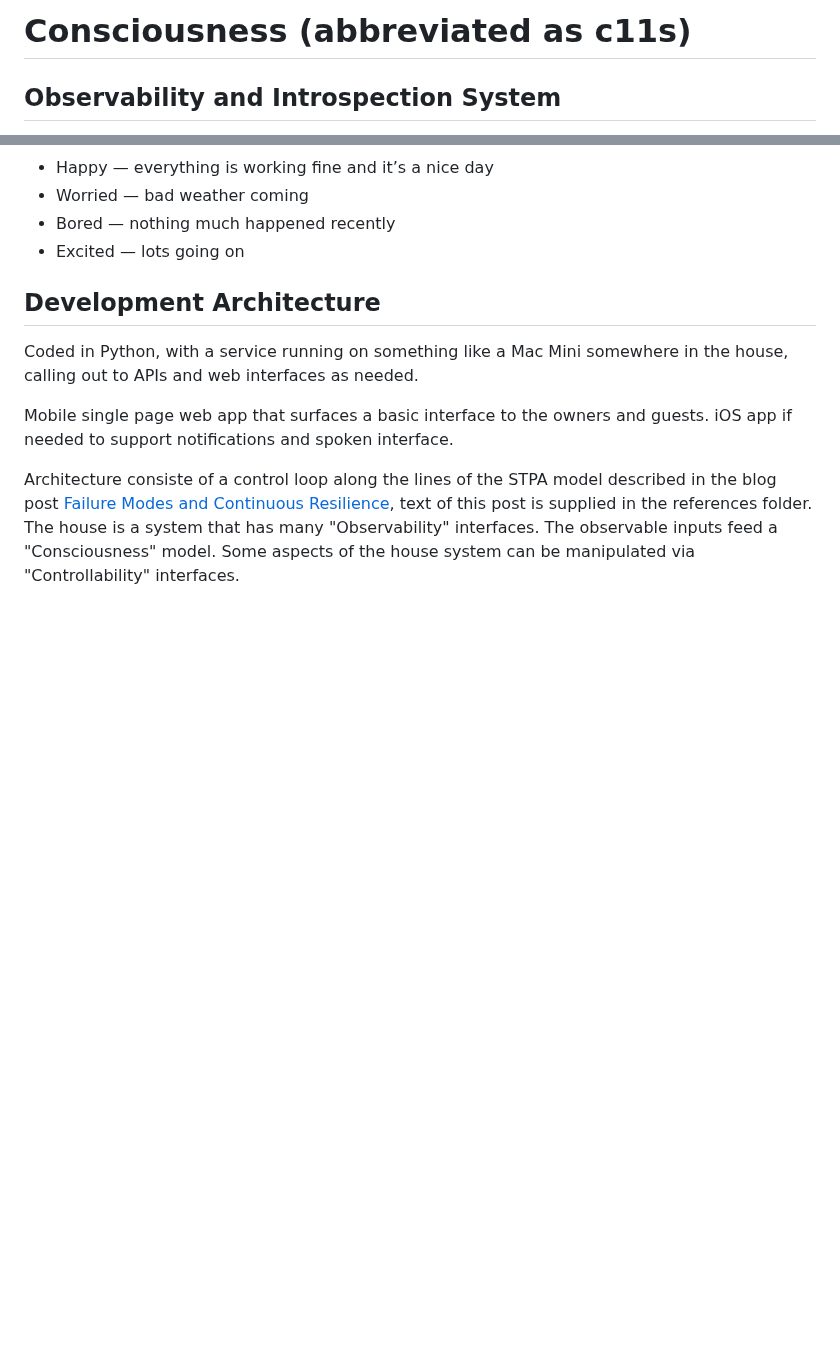
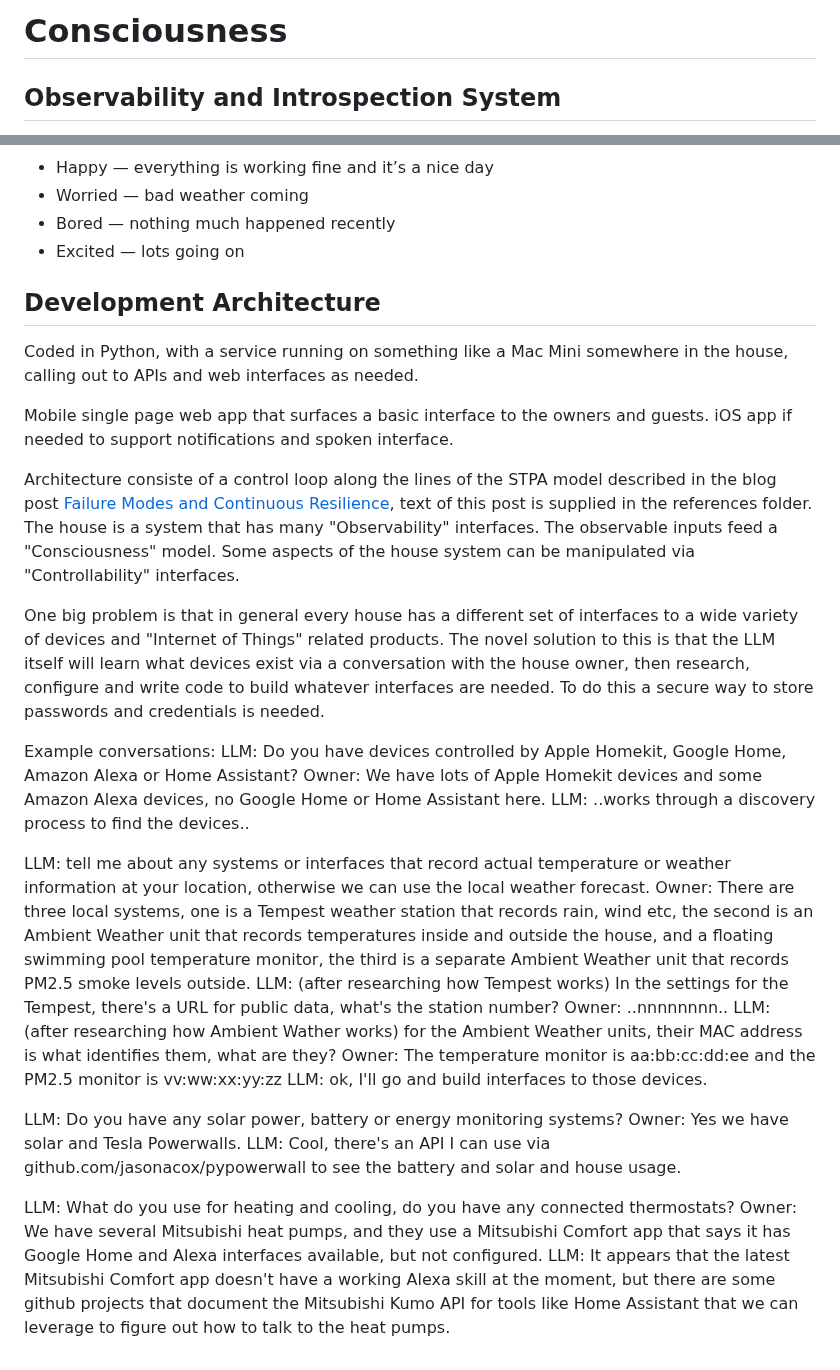
Before and after one commit to adrianco/consciousness, a Markdown page: README.md, 2 parts joined by grey strips. GitHub-like rendering; blank space fills up the shorter version.

Commit message:
Added example conversations about devices

```diff
--- a/README.md
+++ b/README.md
@@ -1,4 +1,4 @@
-# Consciousness (abbreviated as c11s)
+# Consciousness
 ## Observability and Introspection System
 
 Based on ideas from this blog post I wrote a few years ago [Perhaps Conciousness is Just Human Observability](https://medium.com/@adrianco/perhaps-consciousness-is-just-human-observability-84dfda40d70f) (extracted text included in references directory) I would like to be able to have a conversation with an autonomous system to understand how it is feeling, why it did something, and what is bothering it.
@@ -104,3 +104,26 @@ Mobile single page web app that surfaces a basic interface to the owners and gue
 
 Architecture consiste of a control loop along the lines of the STPA model described in the blog post [Failure Modes and Continuous Resilience](https://medium.com/@adrianco/failure-modes-and-continuous-resilience-6553078caad5), text of this post is supplied in the references folder.
 The house is a system that has many "Observability" interfaces. The observable inputs feed a "Consciousness" model. Some aspects of the house system can be manipulated via "Controllability" interfaces.
+
+One big problem is that in general every house has a different set of interfaces to a wide variety of devices and "Internet of Things" related products. The novel solution to this is that the LLM itself will learn what devices exist via a conversation with the house owner, then research, configure and write code to build whatever interfaces are needed. To do this a secure way to store passwords and credentials is needed.
+
+Example conversations:
+LLM: Do you have devices controlled by Apple Homekit, Google Home, Amazon Alexa or Home Assistant?
+Owner: We have lots of Apple Homekit devices and some Amazon Alexa devices, no Google Home or Home Assistant here.
+LLM: ..works through a discovery process to find the devices..
+
+LLM: tell me about any systems or interfaces that record actual temperature or weather information at your location, otherwise we can use the local weather forecast.
+Owner: There are three local systems, one is a Tempest weather station that records rain, wind etc, the second is an Ambient Weather unit that records temperatures inside and outside the house, and a floating swimming pool temperature monitor, the third is a separate Ambient Weather unit that records PM2.5 smoke levels outside.
+LLM: (after researching how Tempest works) In the settings for the Tempest, there's a URL for public data, what's the station number?
+Owner: ..nnnnnnnn..
+LLM: (after researching how Ambient Wather works) for the Ambient Weather units, their MAC address is what identifies them, what are they?
+Owner: The temperature monitor is aa:bb:cc:dd:ee and the PM2.5 monitor is vv:ww:xx:yy:zz
+LLM: ok, I'll go and build interfaces to those devices.
+
+LLM: Do you have any solar power, battery or energy monitoring systems?
+Owner: Yes we have solar and Tesla Powerwalls.
+LLM: Cool, there's an API I can use via github.com/jasonacox/pypowerwall to see the battery and solar and house usage.
+
+LLM: What do you use for heating and cooling, do you have any connected thermostats?
+Owner: We have several Mitsubishi heat pumps, and they use a Mitsubishi Comfort app that says it has Google Home and Alexa interfaces available, but not configured.
+LLM: It appears that the latest Mitsubishi Comfort app doesn't have a working Alexa skill at the moment, but there are some github projects that document the Mitsubishi Kumo API for tools like Home Assistant that we can leverage to figure out how to talk to the heat pumps.
```
